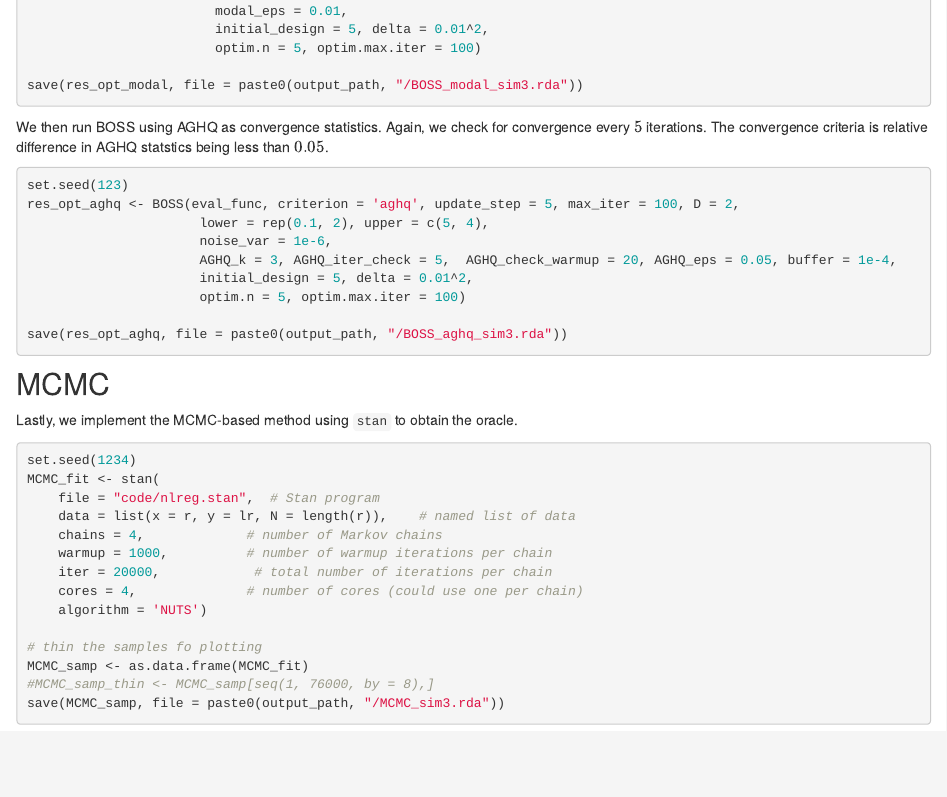
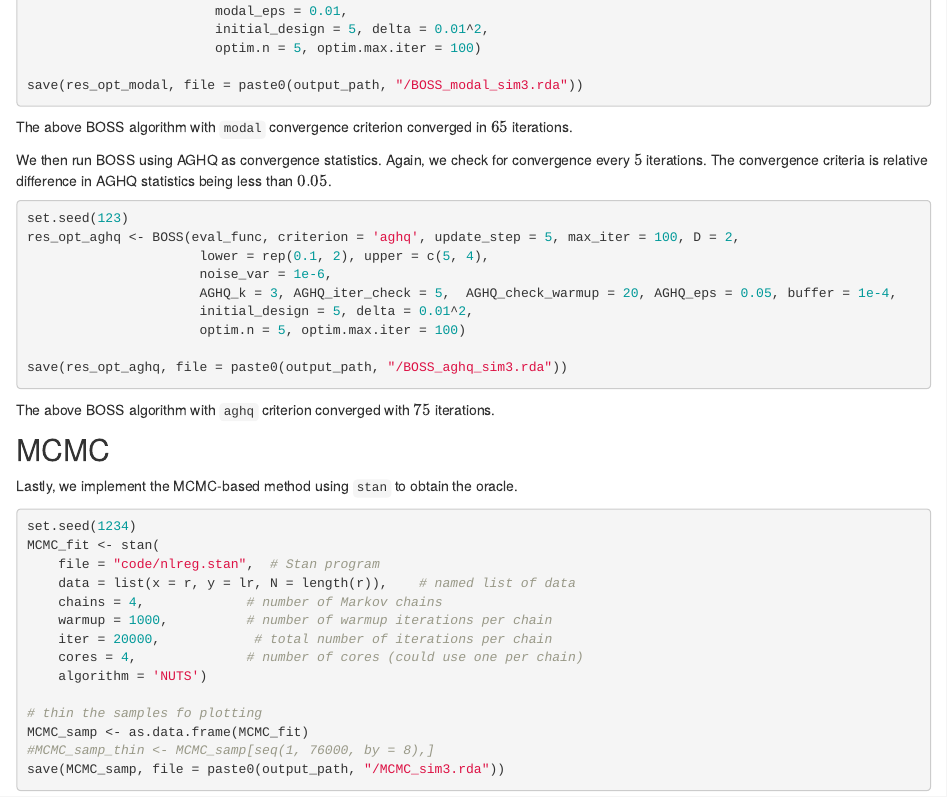
Before and after one commit to AgueroZZ/BOSS_website, an R Markdown document (analysis/sim3.Rmd): the page in a window 1100 px wide, from 2420 px down. Rendered offline with R 4.5, knitr and Pandoc, with nearby package versions; drawn as R Markdown's standard HTML page in place of the format the file asks for; some code elsewhere in the file could not run offline.

Commit message:
wflow_publish("analysis/sim3.Rmd")

````diff
--- a/analysis/sim3.Rmd
+++ b/analysis/sim3.Rmd
@@ -115,7 +115,9 @@ res_opt_modal <- BOSS(eval_func, criterion = 'modal', update_step = 5, max_iter
 save(res_opt_modal, file = paste0(output_path, "/BOSS_modal_sim3.rda"))
 ```
 
-We then run BOSS using AGHQ as convergence statistics. Again, we check for convergence every $5$ iterations. The convergence criteria is relative difference in AGHQ statstics being less than $0.05$.
+The above BOSS algorithm with `modal` convergence criterion converged in $65$ iterations.
+
+We then run BOSS using AGHQ as convergence statistics. Again, we check for convergence every $5$ iterations. The convergence criteria is relative difference in AGHQ statistics being less than $0.05$.
 
 ```{r, eval = F}
 set.seed(123)
@@ -128,6 +130,8 @@ res_opt_aghq <- BOSS(eval_func, criterion = 'aghq', update_step = 5, max_iter =
 
 save(res_opt_aghq, file = paste0(output_path, "/BOSS_aghq_sim3.rda"))
 ```
+
+The above BOSS algorithm with `aghq` criterion converged with $75$ iterations.
 
 ## MCMC
 
````
